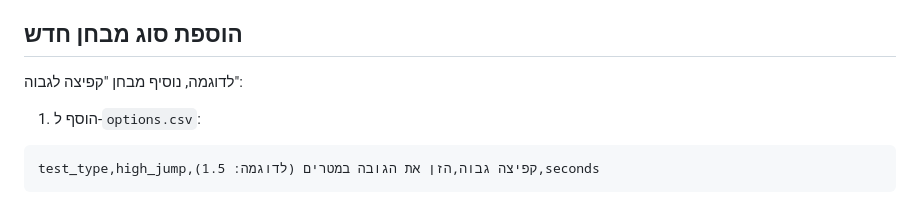
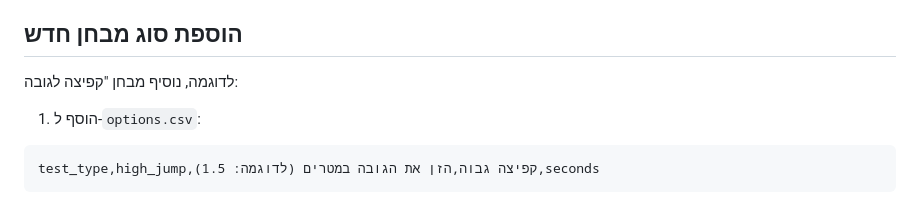
Before and after one commit to omerbna/reali-sports, a Markdown page: README.md, the part around the change. Drawn GitHub-style.

Commit message:
Fix typo in high jump test example

````diff
--- a/README.md
+++ b/README.md
@@ -57,7 +57,7 @@ pullups,male,9,15
 
 ## הוספת סוג מבחן חדש
 
-לדוגמה, נוסיף מבחן "קפיצה לגבוה":
+לדוגמה, נוסיף מבחן "קפיצה לגובה:
 
 1. הוסף ל-`options.csv`:
 ```csv
````
